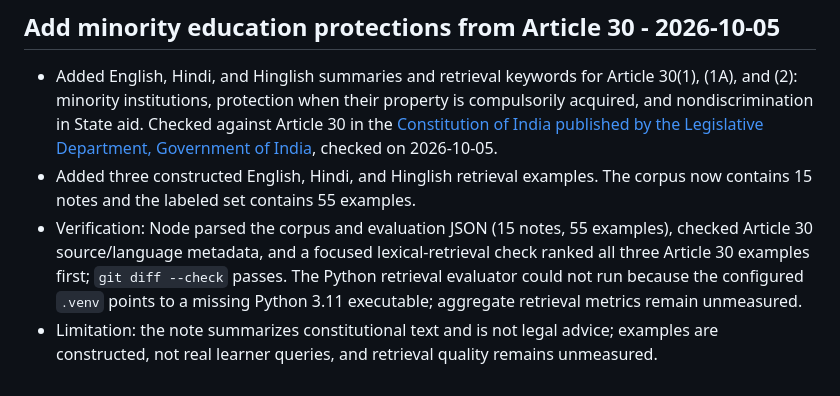
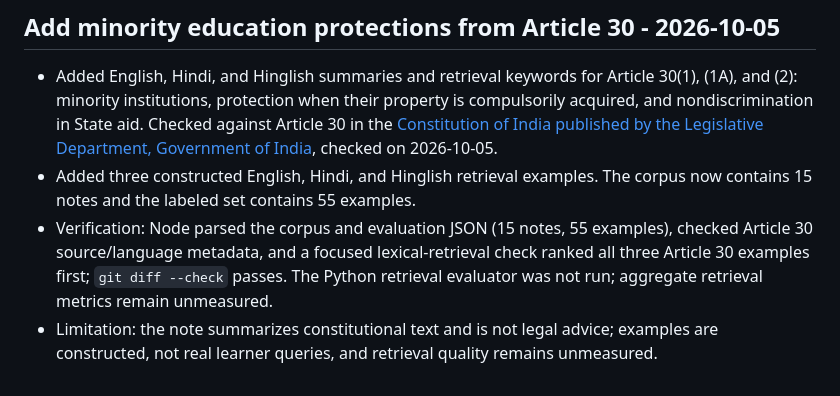
Before and after one commit to 7se7en72025/bolprep, a Markdown page: learning-log.md, the part around the change. GitHub-like rendering.

Commit message:
Correct retrieval evaluator status

```diff
--- a/learning-log.md
+++ b/learning-log.md
@@ -523,5 +523,5 @@
 
 - Added English, Hindi, and Hinglish summaries and retrieval keywords for Article 30(1), (1A), and (2): minority institutions, protection when their property is compulsorily acquired, and nondiscrimination in State aid. Checked against Article 30 in the [Constitution of India published by the Legislative Department, Government of India](https://www.legislative.gov.in/static/uploads/2025/08/7af1daa22d65f9d04c00ae9b9aa5a799.pdf), checked on 2026-10-05.
 - Added three constructed English, Hindi, and Hinglish retrieval examples. The corpus now contains 15 notes and the labeled set contains 55 examples.
-- Verification: Node parsed the corpus and evaluation JSON (15 notes, 55 examples), checked Article 30 source/language metadata, and a focused lexical-retrieval check ranked all three Article 30 examples first; `git diff --check` passes. The Python retrieval evaluator could not run because the configured `.venv` points to a missing Python 3.11 executable; aggregate retrieval metrics remain unmeasured.
+- Verification: Node parsed the corpus and evaluation JSON (15 notes, 55 examples), checked Article 30 source/language metadata, and a focused lexical-retrieval check ranked all three Article 30 examples first; `git diff --check` passes. The Python retrieval evaluator was not run; aggregate retrieval metrics remain unmeasured.
 - Limitation: the note summarizes constitutional text and is not legal advice; examples are constructed, not real learner queries, and retrieval quality remains unmeasured.
```
